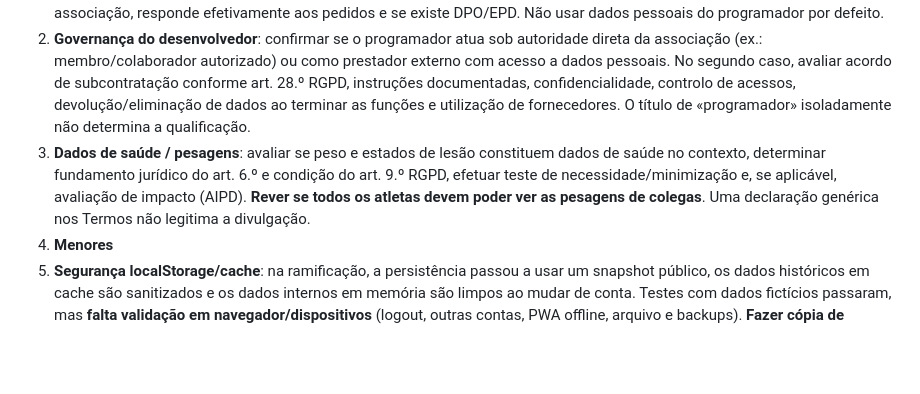
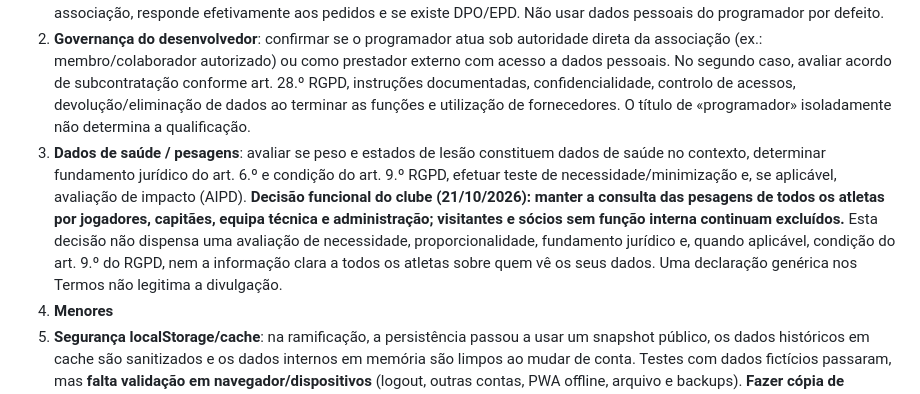
Before and after one commit to adcfigueiras/adcfigueiras-testes, a Markdown page: AUDITORIA_PRE_LANCAMENTO_RGPD.md, the part around the change. Drawn GitHub-style; blank space fills up the shorter version.

Commit message:
Registar decisão de acesso interno partilhado às pesagens na auditoria

```diff
--- a/AUDITORIA_PRE_LANCAMENTO_RGPD.md
+++ b/AUDITORIA_PRE_LANCAMENTO_RGPD.md
@@ -14,7 +14,7 @@ Data da revisão inicial: 21/10/2026. Âmbito: código estático no branch `feat
 
 1. **Confirmar entidade responsável**: o desenvolvedor confirmou que está a construir a app **para a associação ADC Figueiras**, não como produto pessoal. Em princípio, a associação será responsável pelo tratamento se decidir finalidades e meios essenciais. Identificação fornecida para os documentos: **Associação Desportiva e Cultural de Figueiras — NIPC 501621245 — sede: Rua ADC Figueiras, n.º 217, 4620-204 Figueiras, Lousada**. Contactos oficiais fornecidos pelo responsável pelo projeto: **telefone 916 299 909** e **email adcf2015@gmail.com**. Este email passa a ser indicado para pedidos RGPD. Confirmar quem, na associação, responde efetivamente aos pedidos e se existe DPO/EPD. Não usar dados pessoais do programador por defeito.
 2. **Governança do desenvolvedor**: confirmar se o programador atua sob autoridade direta da associação (ex.: membro/colaborador autorizado) ou como prestador externo com acesso a dados pessoais. No segundo caso, avaliar acordo de subcontratação conforme art. 28.º RGPD, instruções documentadas, confidencialidade, controlo de acessos, devolução/eliminação de dados ao terminar as funções e utilização de fornecedores. O título de «programador» isoladamente não determina a qualificação.
-3. **Dados de saúde / pesagens**: avaliar se peso e estados de lesão constituem dados de saúde no contexto, determinar fundamento jurídico do art. 6.º e condição do art. 9.º RGPD, efetuar teste de necessidade/minimização e, se aplicável, avaliação de impacto (AIPD). **Rever se todos os atletas devem poder ver as pesagens de colegas**. Uma declaração genérica nos Termos não legitima a divulgação.
+3. **Dados de saúde / pesagens**: avaliar se peso e estados de lesão constituem dados de saúde no contexto, determinar fundamento jurídico do art. 6.º e condição do art. 9.º RGPD, efetuar teste de necessidade/minimização e, se aplicável, avaliação de impacto (AIPD). **Decisão funcional do clube (21/10/2026): manter a consulta das pesagens de todos os atletas por jogadores, capitães, equipa técnica e administração; visitantes e sócios sem função interna continuam excluídos.** Esta decisão não dispensa uma avaliação de necessidade, proporcionalidade, fundamento jurídico e, quando aplicável, condição do art. 9.º do RGPD, nem a informação clara a todos os atletas sobre quem vê os seus dados. Uma declaração genérica nos Termos não legitima a divulgação.
 4. **Menores**
 4. **Segurança localStorage/cache**: na ramificação, a persistência passou a usar um snapshot público, os dados históricos em cache são sanitizados e os dados internos em memória são limpos ao mudar de conta. Testes com dados fictícios passaram, mas **falta validação em navegador/dispositivos** (logout, outras contas, PWA offline, arquivo e backups). **Fazer cópia de segurança e testar restauração antes de atualizar**, porque o novo formato deixa de conservar dados internos localmente.
 5. **Autorizações de imagem e propriedade intelectual**: existem emblemas carregados remotamente de `zerozero.pt` e `afporto.pt`. Confirmar autorização/licenças de reprodução e redistribuição; preferir ficheiros autorizados e localmente alojados. Não assumir que a imagem estar num site a torna livre. Confirmar também direitos de fotos de jogadores, patrocinadores e terceiros.
```
